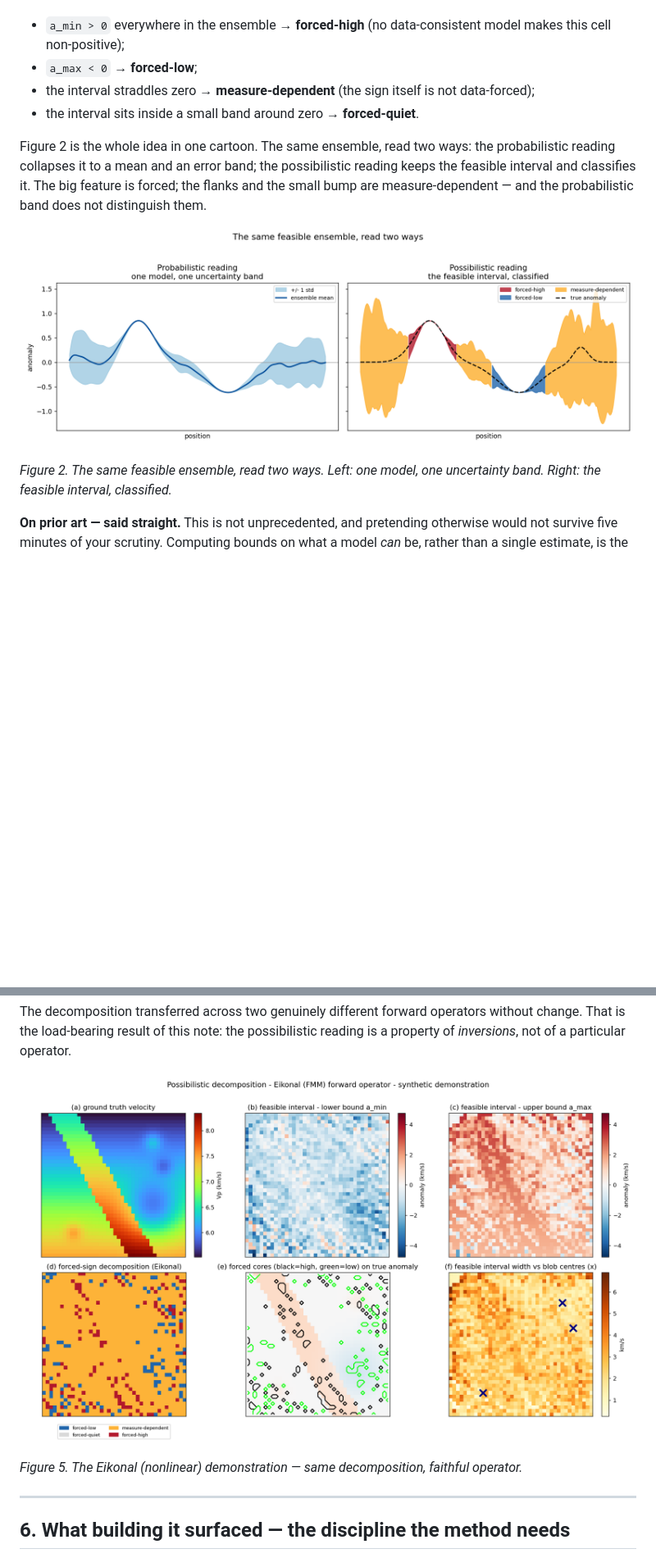
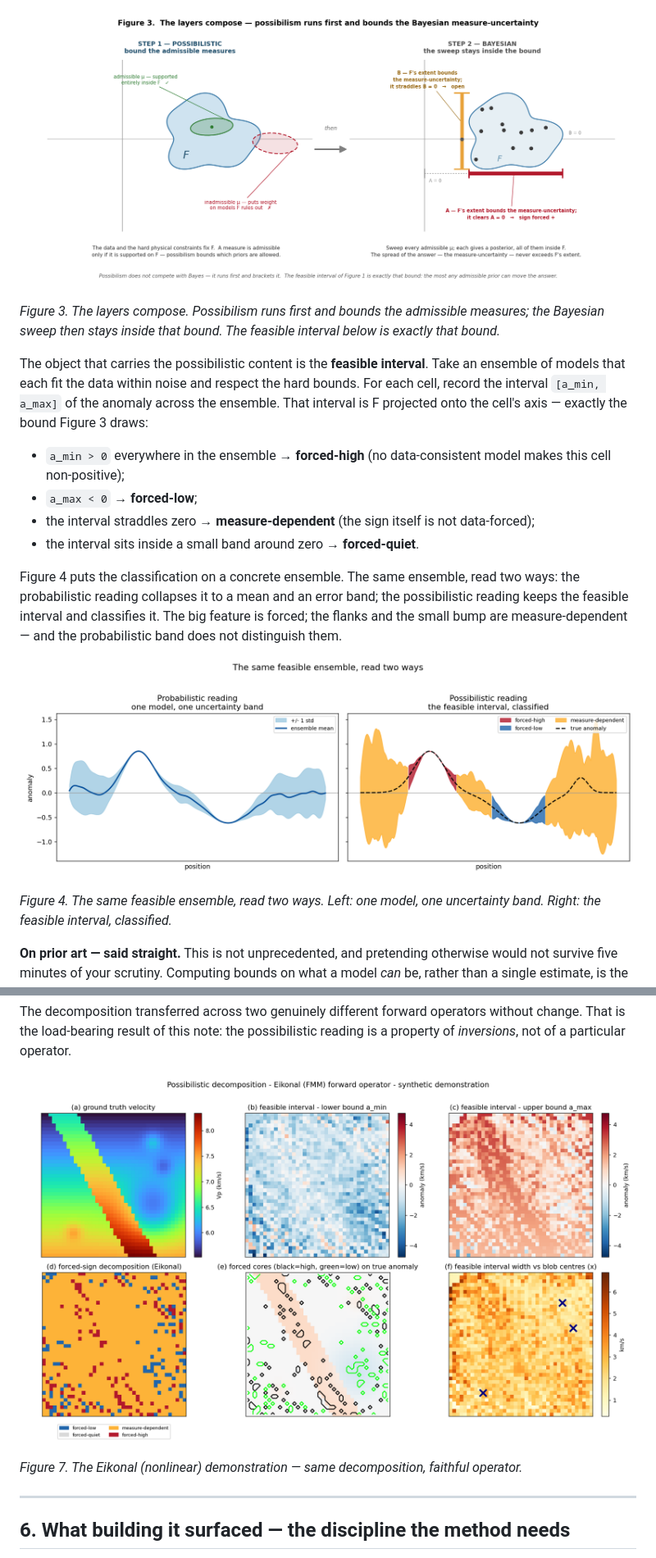
Before and after one commit to IridiumSoftware/possibilistic-inversion, a Markdown page: possibilistic_tomography_note.md, 2 parts joined by grey strips. Shown at 82% size. Drawn GitHub-style; pictures changed too: fig_bounded_uncertainty.png (added); blank space fills up the shorter version.

```diff
--- a/possibilistic_tomography_note.md
+++ b/possibilistic_tomography_note.md
@@ -101,3 +131,14 @@ ensemble. That interval is the possibilistic content of the inversion:
+![Figure 3. The two layers in sequence. Step 1: the possibilistic layer fixes F and bounds the admissible measures — a measure is admissible only if supported on F. Step 2: the Bayesian sweep runs inside that bound, and F's extent caps the measure-uncertainty.](fig_bounded_uncertainty.png)
+
+*Figure 3. The layers compose. Possibilism runs first and bounds the admissible
+measures; the Bayesian sweep then stays inside that bound. The feasible
+interval below is exactly that bound.*
+
+The object that carries the possibilistic content is the **feasible
+interval**. Take an ensemble of models that each fit the data within noise and
+respect the hard bounds. For each cell, record the interval `[a_min, a_max]` of
+the anomaly across the ensemble. That interval is F projected onto the cell's
+axis — exactly the bound Figure 3 draws:
 
 - `a_min > 0` everywhere in the ensemble → **forced-high** (no data-consistent
   model makes this cell non-positive);
@@ -106,9 +147,9 @@ ensemble. That interval is the possibilistic content of the inversion:
   data-forced);
 - the interval sits inside a small band around zero → **forced-quiet**.
 
-Figure 2 is the whole idea in one cartoon. The same ensemble, read two ways:
-the probabilistic reading collapses it to a mean and an error band; the
-possibilistic reading keeps the feasible interval and classifies it. The big
-feature is forced; the flanks and the small bump are measure-dependent — and
-the probabilistic band does not distinguish them.
+Figure 4 puts the classification on a concrete ensemble. The same ensemble,
+read two ways: the probabilistic reading collapses it to a mean and an error
+band; the possibilistic reading keeps the feasible interval and classifies it.
+The big feature is forced; the flanks and the small bump are measure-dependent
+— and the probabilistic band does not distinguish them.
 
@@ -116,5 +157,5 @@ the probabilistic band does not distinguish them.
 
-*Figure 2. The same feasible ensemble, read two ways. Left: one model, one
+*Figure 4. The same feasible ensemble, read two ways. Left: one model, one
 uncertainty band. Right: the feasible interval, classified.*
 
 **On prior art — said straight.** This is not unprecedented, and pretending
@@ -231,5 +272,5 @@ reading is a property of *inversions*, not of a particular operator.
 
-*Figure 5. The Eikonal (nonlinear) demonstration — same decomposition, faithful
+*Figure 7. The Eikonal (nonlinear) demonstration — same decomposition, faithful
 operator.*
 
 ---
```
Also changed, not shown: other parts of possibilistic_tomography_note.md (+58 -28 lines), fig_feasible_set.png (added), fig_possibilism.png (deleted), fig_two_reports.png (added), 3 other files.
